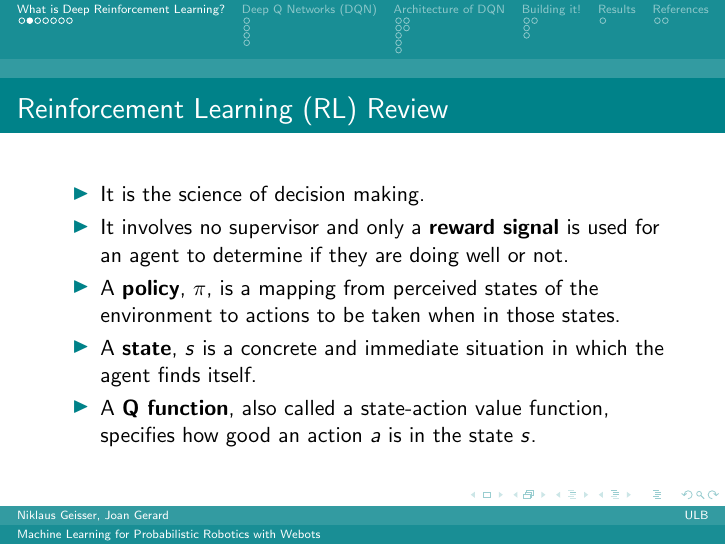
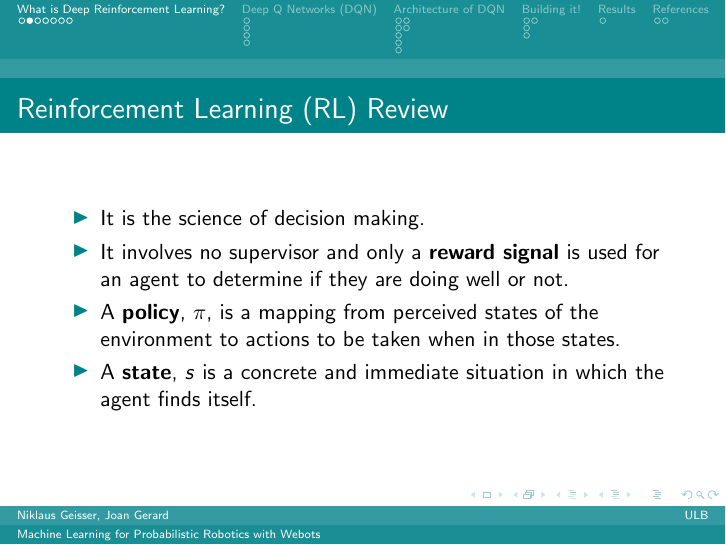
Before and after one commit to joangerard/atari-cnn, LaTeX slides (slides/apresentacao.tex, which reads slides/chapters/first.tex): page 4 of 27. Compiled offline with pdfLaTeX.

Commit message:
Edit readme

```diff
--- a/slides/chapters/first.tex
+++ b/slides/chapters/first.tex
@@ -9,7 +9,6 @@
 		\item It involves no supervisor and only a \textbf{reward signal} is used for an agent to determine if they are doing well or not.
 		\item A \textbf{policy}, $\pi$, is a mapping from perceived states of the environment to actions to be taken when in those states.
 		\item A \textbf{state}, $s$ is a concrete and immediate situation in which the agent finds itself.
-		\item A \textbf{Q function}, also called a state-action value function, specifies how good an action $a$ is in the state $s$.
 	\end{itemize}
 }
 
```
Also changed, not shown: README.md, slides/figs/framework-rl.png, 6 other files.
